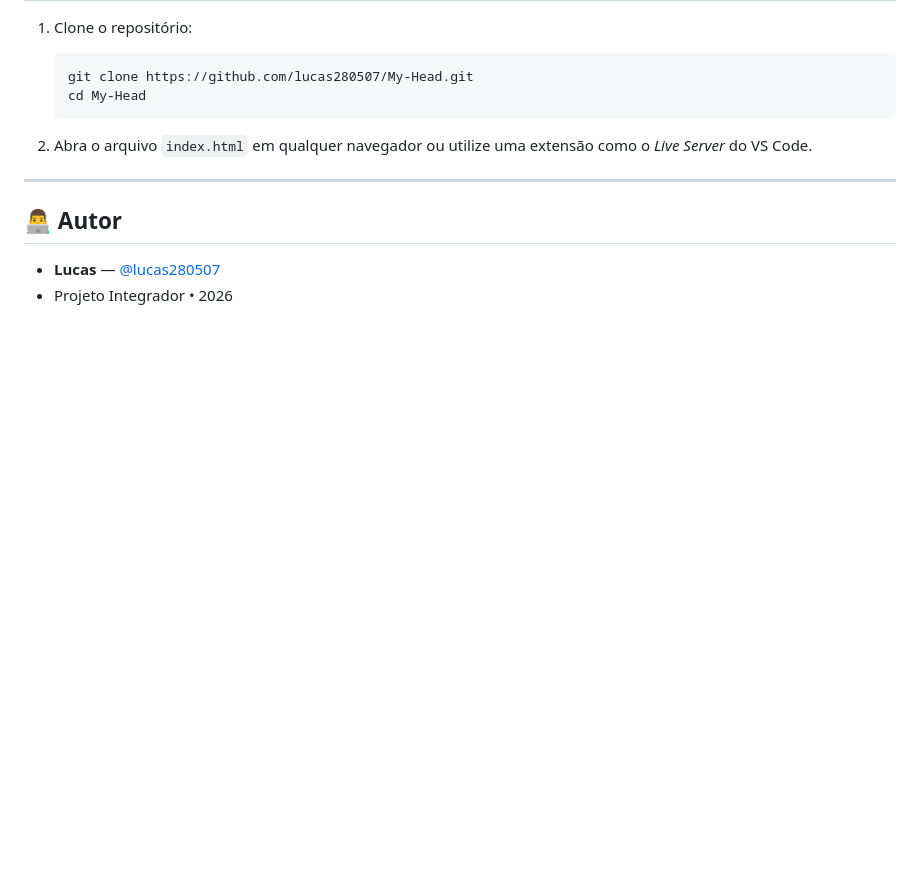
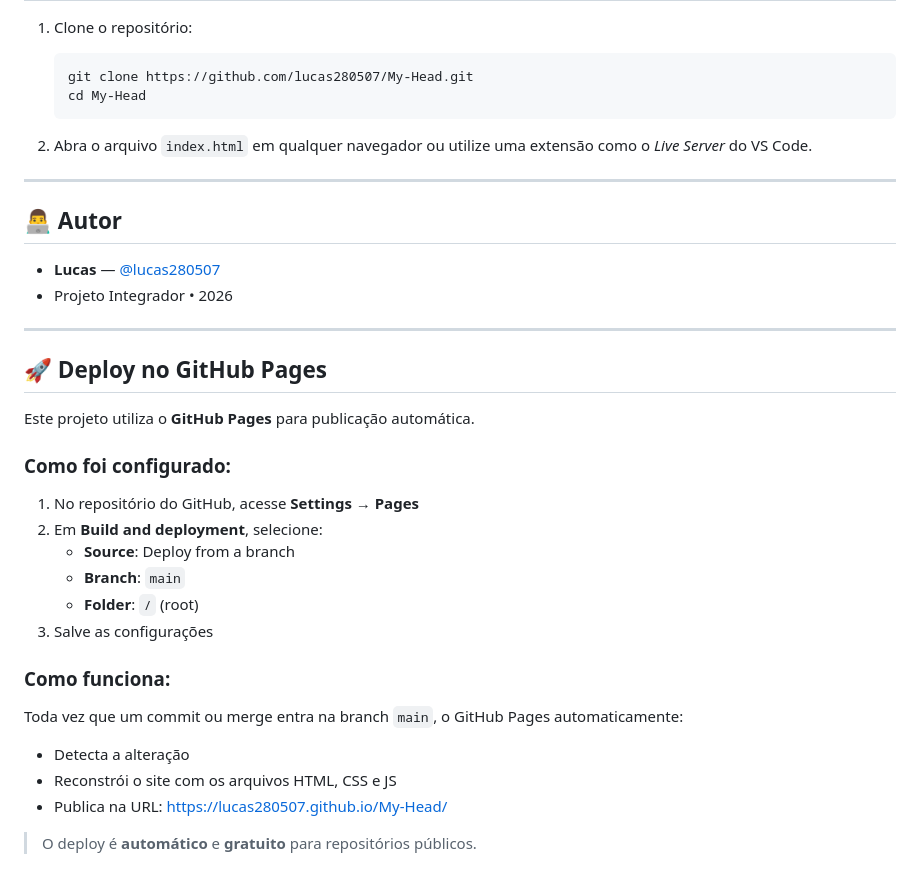
Before and after one commit to lucas280507/My-Head, a Markdown page: README.md, the part around the change. Rendered like a GitHub page; blank space fills up the shorter version.

Commit message:
docs: adiciona instrucoes de deploy no GitHub Pages

```diff
--- a/README.md
+++ b/README.md
@@ -79,3 +79,28 @@ main (Produção / GitHub Pages)
 
 - **Lucas** — [@lucas280507](https://github.com/lucas280507)
 - Projeto Integrador • 2026
+
+
+---
+
+## 🚀 Deploy no GitHub Pages
+
+Este projeto utiliza o **GitHub Pages** para publicação automática.
+
+### Como foi configurado:
+
+1. No repositório do GitHub, acesse **Settings → Pages**
+2. Em **Build and deployment**, selecione:
+   - **Source**: Deploy from a branch
+   - **Branch**: `main`
+   - **Folder**: `/` (root)
+3. Salve as configurações
+
+### Como funciona:
+
+Toda vez que um commit ou merge entra na branch `main`, o GitHub Pages automaticamente:
+- Detecta a alteração
+- Reconstrói o site com os arquivos HTML, CSS e JS
+- Publica na URL: [https://lucas280507.github.io/My-Head/](https://lucas280507.github.io/My-Head/)
+
+> O deploy é **automático** e **gratuito** para repositórios públicos.
```
